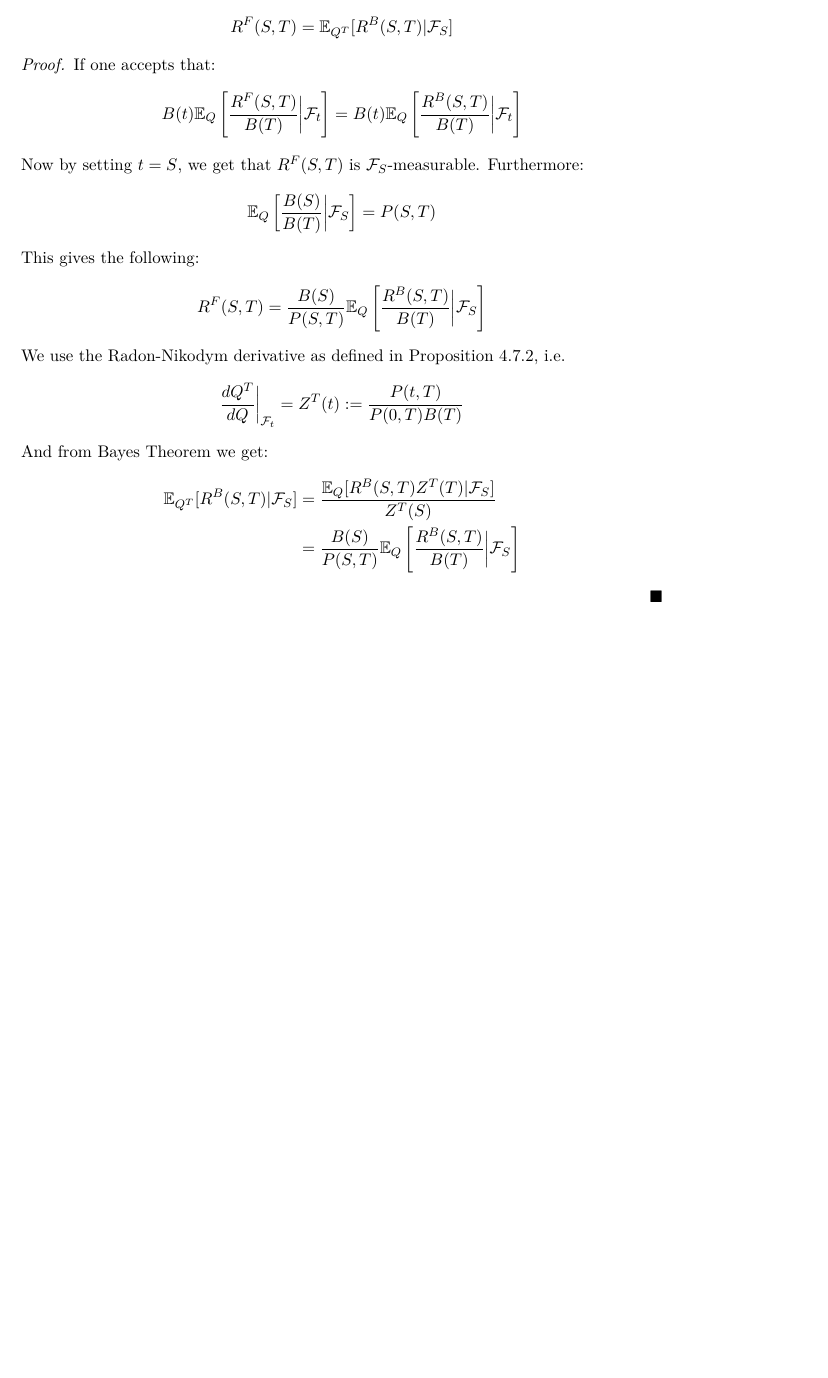
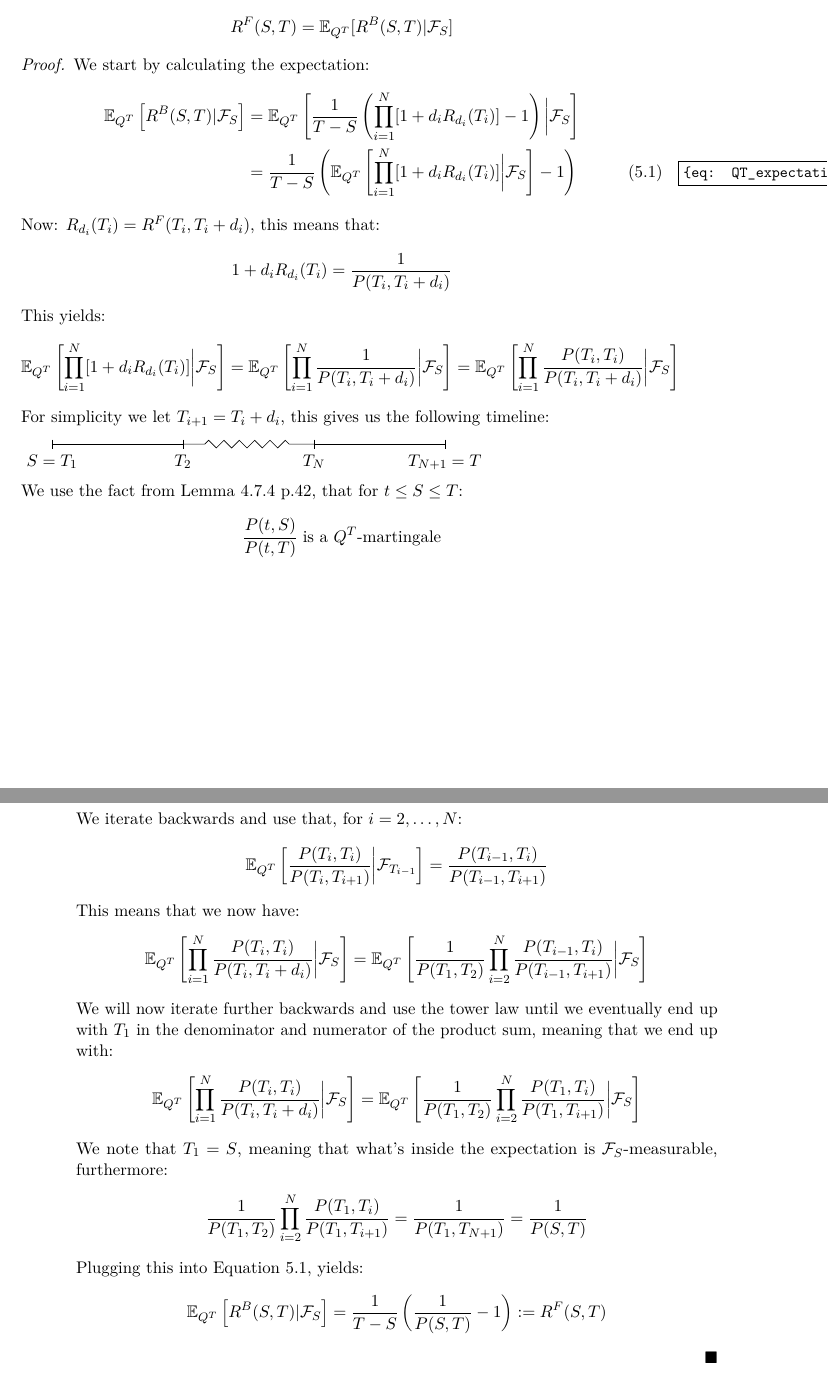
Before and after one commit to AndreasSlattelid/MSc_thesis, a LaTeX thesis (uiomaster-base.tex, which reads chapters/chapter5.tex): part of page 67 of 132 before the commit and two parts of pages 67 and 68 of 134 after it, the two joined at a grey line, cut so that both start at the same text, the shorter picture padded with empty space. Compiled offline with pdfLaTeX.

Commit message:
Added source about SOFR dynamics + prooved backward vs forward-looking prop

```diff
--- a/chapters/chapter5.tex
+++ b/chapters/chapter5.tex
@@ -113,46 +113,145 @@ R^{F}(S,T) &= \E_{Q^{T}}[R^{B}(S,T)|\F_{S}]
 
 \begin{proof}
 
-If one accepts that:
-\begin{align*}
-B(t)\E_{Q}\left[
-\frac{R^{F}(S,T)}{B(T)}
-\bigg{|}\F_{t}\right]
-&=
-B(t)\E_{Q}\left[
-\frac{R^{B}(S,T)}{B(T)}\bigg{|}\F_{t}
-\right]
-\end{align*}
-
-Now by setting $t=S$, we get that $R^{F}(S,T)$ is $\F_{S}$-measurable. Furthermore:
+We start by calculating the expectation:
+\begin{align}
+\label{eq: QT_expectation_R_Backwards}
+\E_{Q^{T}}\left[
+R^{B}(S,T)|\F_{S}
+\right]
+&=
+\E_{Q^{T}}\left[
+\frac{1}{T-S}\left(
+\prod_{i=1}^{N}[1+d_{i}R_{d_{i}}(T_{i})] - 1
+\right)
+\bigg{|}\F_{S}
+\right] \nonumber \\
+&=
+\frac{1}{T-S}
+\left(\E_{Q^{T}}\left[
+\prod_{i=1}^{N}[1+d_{i}R_{d_{i}}(T_{i})]\bigg{|}\F_{S}
+\right] - 1
+\right)
+\end{align}
+
+Now: $R_{d_{i}}(T_{i}) = R^{F}(T_{i}, T_{i}+d_{i})$, this means that:
 \[
-\E_{Q}\left[
-\frac{B(S)}{B(T)}\bigg{|}\F_{S}
-\right] = P(S,T)
+1 + d_{i}R_{d_{i}}(T_{i}) = \frac{1}{P(T_{i}, T_{i} + d_{i})}
 \]
 
-This gives the following:
-\begin{align*}
-R^{F}(S,T) &= \frac{B(S)}{P(S,T)}\E_{Q}\left[
-\frac{R^{B}(S,T)}{B(T)}\bigg{|}\F_{S}
-\right]
-\end{align*}
-
-We use the Radon-Nikodym derivative as defined in Proposition \ref{prop: Z(T)(t)_Q_martingale}, i.e.
-\[
-\frac{dQ^{T}}{dQ}\bigg{|}_{\F_{t}} = Z^{T}(t):= \frac{P(t,T)}{P(0,T)B(T)}
-\]
-
-And from Bayes Theorem we get:
-\begin{align*}
-\E_{Q^{T}}[R^{B}(S,T)|\F_{S}] &=
-\frac{
-\E_{Q}[R^{B}(S,T)Z^{T}(T)|\F_{S}]
-}{Z^{T}(S)} \\
-&=
-\frac{B(S)}{P(S,T)}\E_{Q}\left[
-\frac{R^{B}(S,T)}{B(T)}\bigg{|}\F_{S}
-\right]
+This yields:
+\begin{align*}
+\E_{Q^{T}}\left[
+\prod_{i=1}^{N}[1+d_{i}R_{d_{i}}(T_{i})]\bigg{|}\F_{S}
+\right]
+&=
+\E_{Q^{T}}\left[
+\prod_{i=1}^{N}\frac{
+1
+}{
+P(T_{i}, T_{i} + d_{i})
+}
+\bigg{|}\F_{S}
+\right]
+=
+\E_{Q^{T}}\left[
+\prod_{i=1}^{N}\frac{
+P(T_{i}, T_{i})
+}{
+P(T_{i}, T_{i} + d_{i})
+}
+\bigg{|}\F_{S}
+\right]
+\end{align*}
+
+For simplicity we let $T_{i+1} = T_{i} + d_{i}$, this gives us the following timeline:
+
+
+\begin{tikzpicture}[snake=zigzag, line before snake = 5mm, line after snake = 5mm]
+    % draw horizontal line
+    \draw (0,0) -- (3,0);
+    \draw[snake] (3,0) -- (6,0);
+    \draw (6,0) -- (9,0);
+
+    % draw vertical lines
+    \foreach \x in {0,3,6,9}
+      \draw (\x cm,3pt) -- (\x cm,-3pt);
+
+    % draw nodes
+    \draw (0,0) node[below=3pt] {$ S = T_{1} $} node[above=3pt] {$   $};
+    \draw (3,0) node[below=3pt] {$ T_{2} $} node[above=3pt] {$  $};
+    \draw (6,0) node[below=3pt] {$ T_{N} $} node[above=3pt] {$  $};
+    \draw (9,0) node[below=3pt] {$ T_{N+1} = T $} node[above=3pt] {$  $};
+  \end{tikzpicture}
+
+
+We use the fact from Lemma \ref{lemma: T-discounted-S-discounted-bond} p.\pageref{lemma: T-discounted-S-discounted-bond}, that for $t\leq S \leq T$:
+\begin{align*}
+\frac{P(t,S)}{P(t,T)}\;\text{is a $Q^{T}$-martingale}
+\end{align*}
+
+\newpage
+
+We iterate backwards and use that, for $i = 2, \dots, N$:
+\begin{align*}
+\E_{Q^{T}}\left[
+\frac{P(T_{i}, T_{i})}{P(T_{i}, T_{i+1})}
+\bigg{|}\F_{T_{i-1}}\right]
+&=
+\frac{P(T_{i-1}, T_{i})}{P(T_{i-1}, T_{i+1})}
+\end{align*}
+
+This means that we now have:
+\begin{align*}
+\E_{Q^{T}}\left[
+\prod_{i=1}^{N}\frac{
+P(T_{i}, T_{i})
+}{
+P(T_{i}, T_{i} + d_{i})
+}
+\bigg{|}\F_{S}
+\right]
+&=
+\E_{Q^{T}}\left[
+\frac{1}{P(T_{1}, T_{2})}\prod_{i=2}^{N}\frac{P(T_{i-1}, T_{i})}{P(T_{i-1}, T_{i+1})}
+\bigg{|}\F_{S}\right]
+\end{align*}
+
+We will now iterate further backwards and use the tower law until we eventually end up with $T_{1}$ in the
+denominator and numerator of the product sum, meaning that we end up with:
+\begin{align*}
+\E_{Q^{T}}\left[
+\prod_{i=1}^{N}\frac{
+P(T_{i}, T_{i})
+}{
+P(T_{i}, T_{i} + d_{i})
+}
+\bigg{|}\F_{S}
+\right]
+&=
+\E_{Q^{T}}\left[
+\frac{1}{P(T_{1}, T_{2})}
+\prod_{i=2}^{N}\frac{P(T_{1}, T_{i})}{P(T_{1}, T_{i+1})}
+\bigg{|}\F_{S}\right]
+\end{align*}
+
+We note that $T_{1} = S$, meaning that what's inside the expectation is $\F_{S}$-measurable, furthermore:
+\begin{align*}
+\frac{1}{P(T_{1}, T_{2})}\prod_{i=2}^{N}\frac{P(T_{1}, T_{i})}{P(T_{1}, T_{i+1})}
+&=
+\frac{1}{P(T_{1}, T_{N+1})} = \frac{1}{P(S,T)}
+\end{align*}
+
+Plugging this into Equation \ref{eq: QT_expectation_R_Backwards}, yields:
+\begin{align*}
+\E_{Q^{T}}\left[
+R^{B}(S,T)|\F_{S}
+\right]
+&=
+\frac{1}{T-S}
+\left(
+\frac{1}{P(S,T)} - 1
+\right) := R^{F}(S,T)
 \end{align*}
 
 \end{proof}
--- a/uiomaster-base.tex
+++ b/uiomaster-base.tex
@@ -1,5 +1,5 @@
-\documentclass[UKenglish, final]{uiomasterbeta}  %% ... or norsk or nynorsk or USenglish
-                                      %% ... add option 'final' to remove showkeys
+\documentclass[UKenglish]{uiomasterbeta}  %% ... or norsk or nynorsk or USenglish
+                                      %% ... add option 'final' to remove showkeys, i.e [UKenglish, final]
 
 %latexguru@ub.uio.no
 
```
Also changed, not shown: mybib.bib (+15 -0 lines), chapters/chapter5.tex (4 more changed lines).
